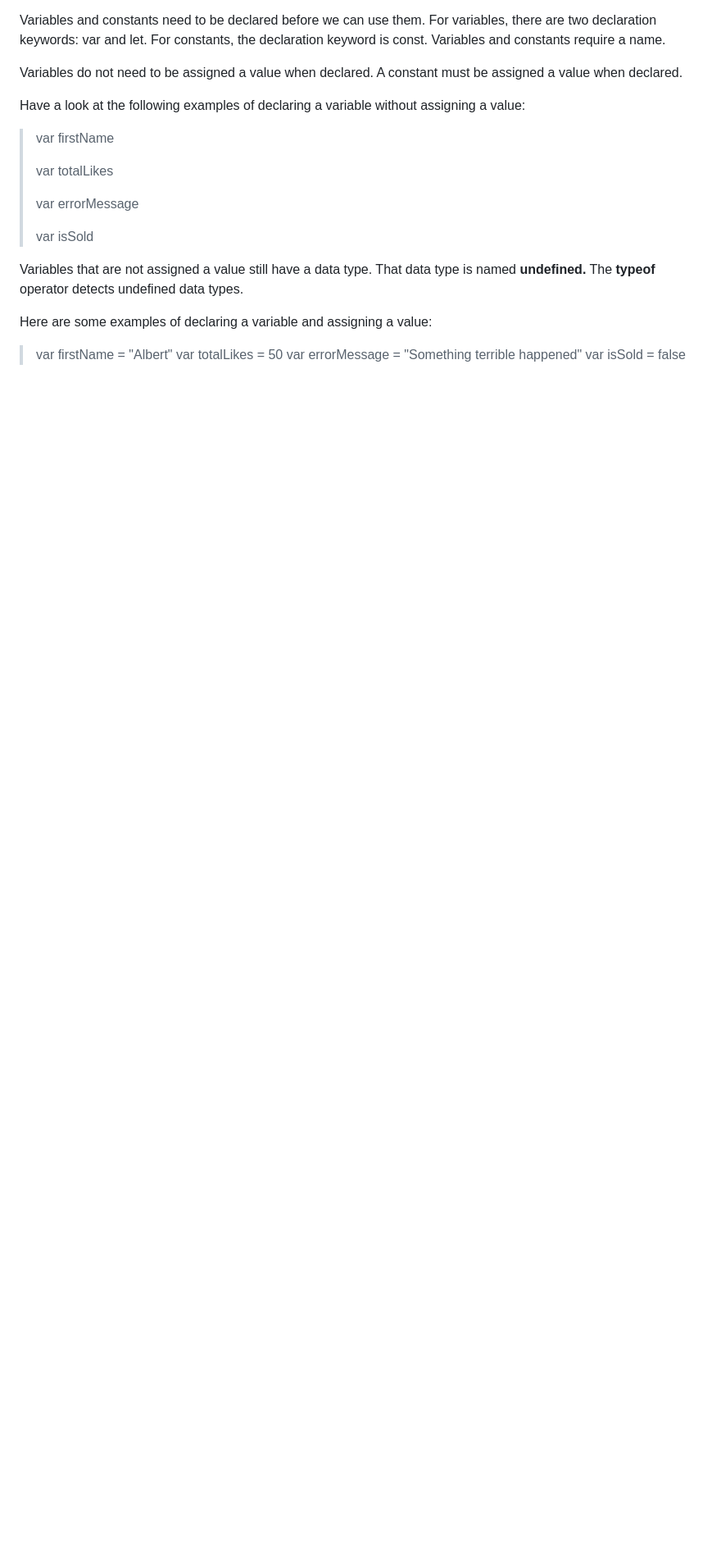
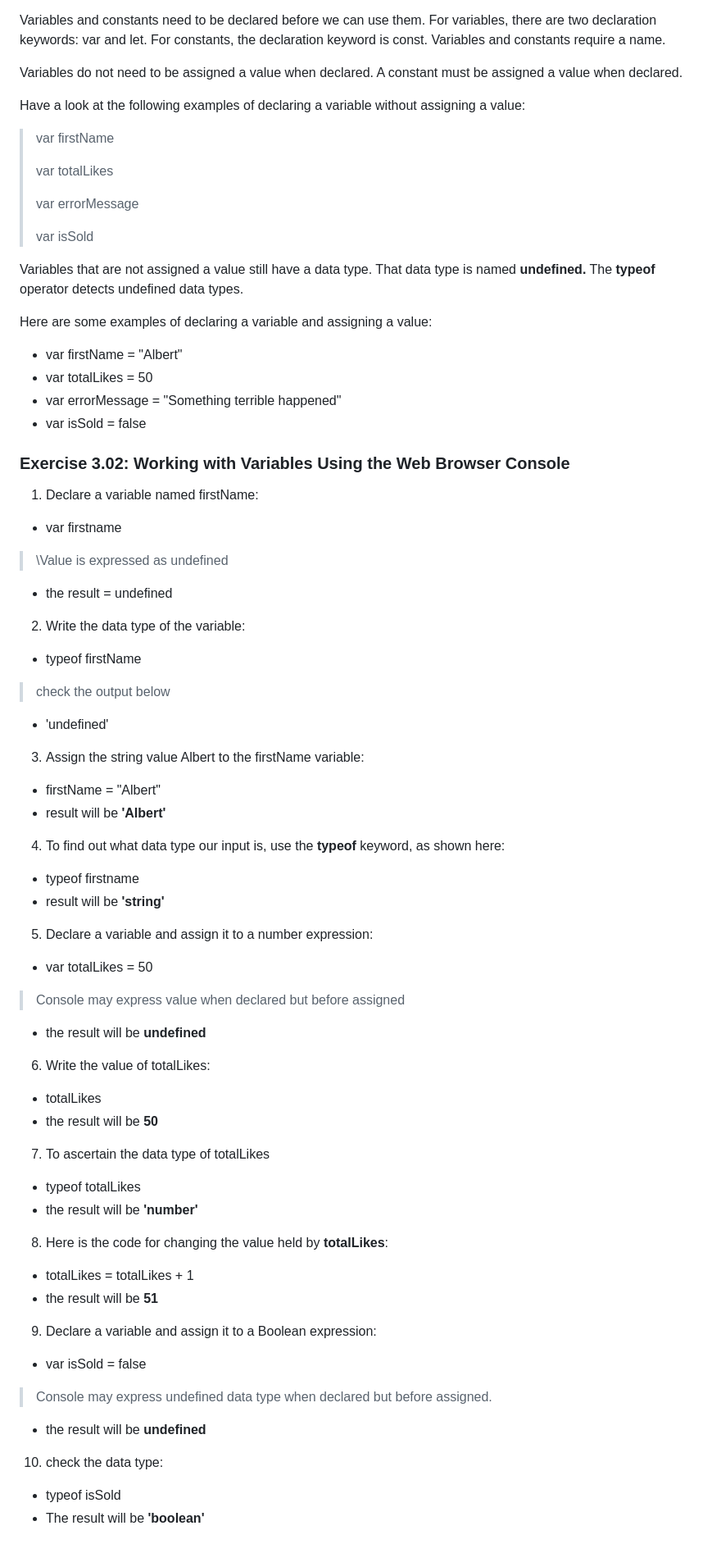
Before and after one commit to Tbseddy/JavaScript-Training, a Markdown page: readme.md, the part around the change printed below. Shown: that part at 82% size. GitHub-like rendering; blank space fills up the shorter version.

Commit message:
working with variables

```diff
--- a/readme.md
+++ b/readme.md
@@ -191,7 +191,44 @@ Have a look at the following examples of declaring a variable without assigning
 Variables that are not assigned a value still have a data type. That data type is named **undefined.** The **typeof** operator detects undefined data types.
 
 Here are some examples of declaring a variable and assigning a value:
-> var firstName = "Albert"
-> var totalLikes = 50
-> var errorMessage = "Something terrible happened"
-> var isSold = false
+* var firstName = "Albert"
+* var totalLikes = 50
+* var errorMessage = "Something terrible happened"
+* var isSold = false
+
+### Exercise 3.02: Working with Variables Using the Web Browser Console
+1. Declare a variable named firstName:
+* var firstname
+>  \\Value is expressed as undefined
+* the result = undefined
+
+2. Write the data type of the variable:
+* typeof firstName
+> check the output below
+*  'undefined'
+3. Assign the string value Albert to the firstName variable:
+* firstName = "Albert"
+* result will be **'Albert'**
+4. To find out what data type our input is, use the **typeof** keyword, as shown here:
+* typeof firstname
+* result will be **'string'**
+5. Declare a variable and assign it to a number expression:
+*  var totalLikes = 50
+>  Console may express value when declared but before assigned
+* the result will be **undefined**
+6. Write the value of totalLikes:
+* totalLikes
+* the result will be **50**
+7. To ascertain the data type of totalLikes
+* typeof totalLikes
+* the result will be **'number'**
+8. Here is the code for changing the value held by **totalLikes**:
+* totalLikes = totalLikes + 1
+* the result will be **51**
+9. Declare a variable and assign it to a Boolean expression:
+* var isSold = false
+> Console may express undefined data type when declared but before assigned.
+* the result will be **undefined**
+10. check the data type:
+* typeof isSold
+* The result will be **'boolean'**
```
Also changed, not shown: other parts of readme.md (+3 -3 lines).
